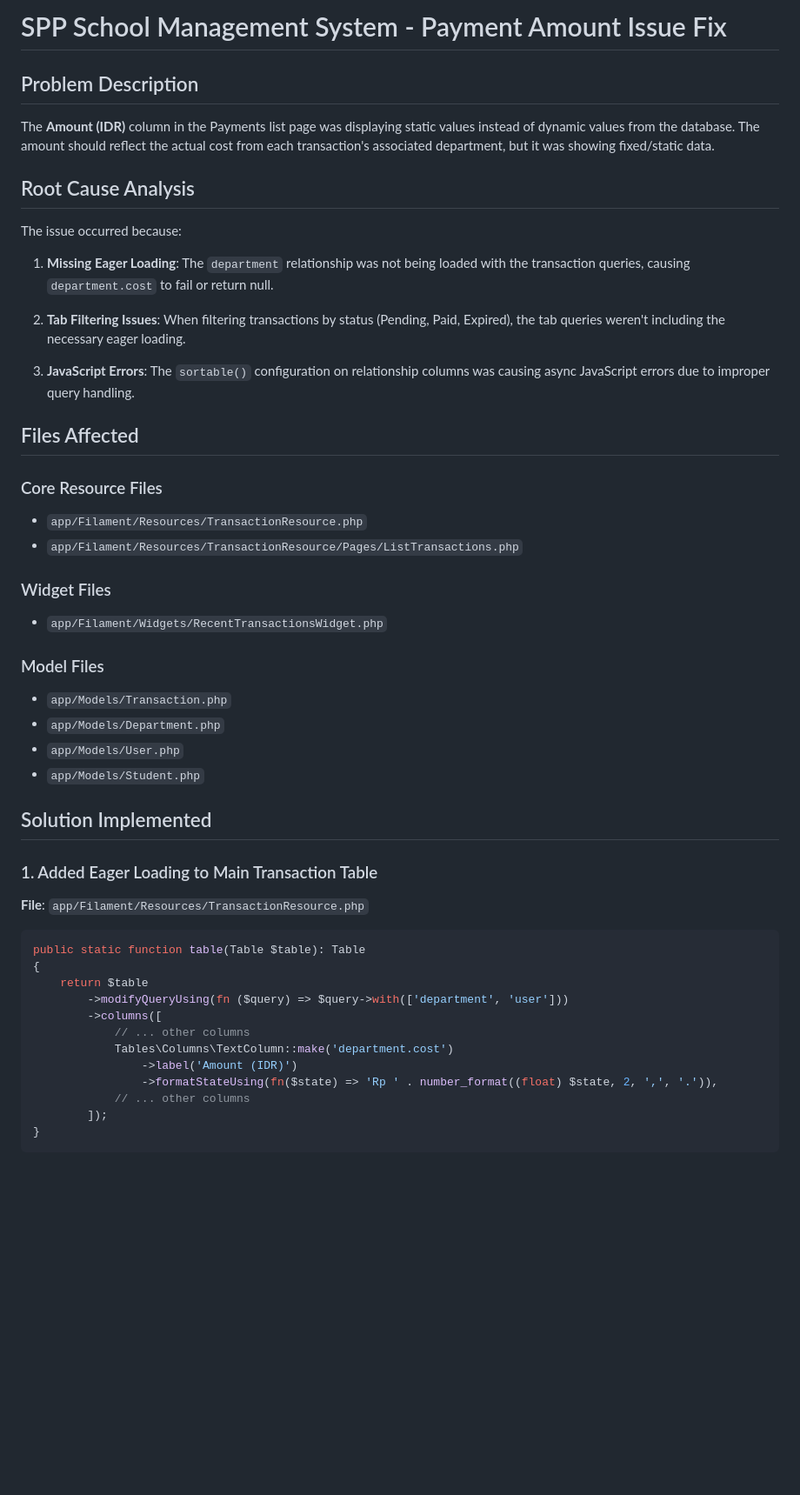
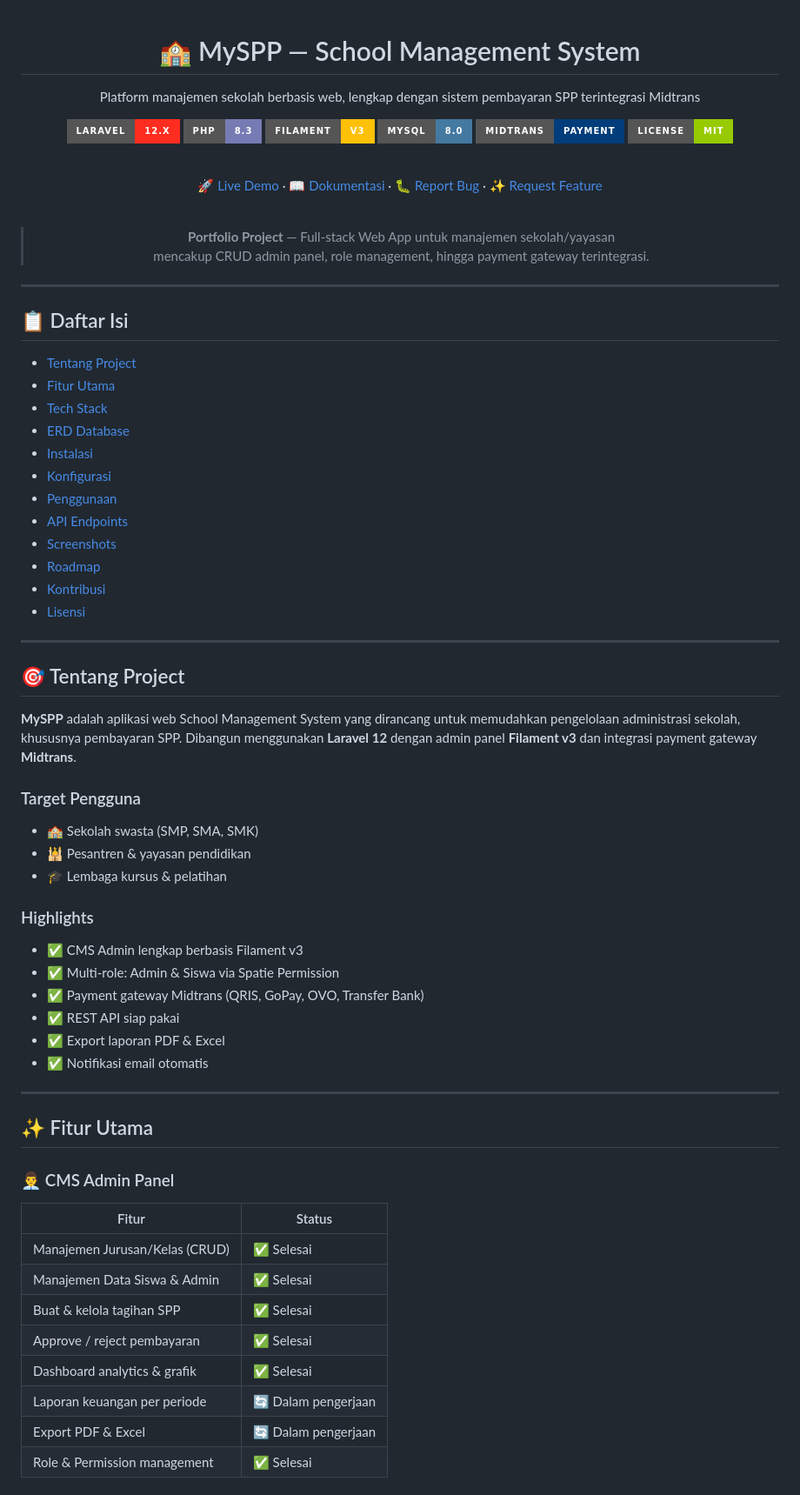
Before and after one commit to ranggautama47/myspp-school-management-system, a Markdown page: README.md, the part around one of its changes. Shown at 87% size. Drawn GitHub-style; badges without logos; blank space fills up the shorter version.

Commit message:
fix:Memperbarui data Readme.md

````diff
--- a/README.md
+++ b/README.md
@@ -1,50 +1,79 @@
-# SPP School Management System - Payment Amount Issue Fix
+<div align="center">
 
-## Problem Description
+<h1>🏫 MySPP — School Management System</h1>
 
-The **Amount (IDR)** column in the Payments list page was displaying static values instead of dynamic values from the database. The amount should reflect the actual cost from each transaction's associated department, but it was showing fixed/static data.
+<p>Platform manajemen sekolah berbasis web, lengkap dengan sistem pembayaran SPP terintegrasi Midtrans</p>
 
-## Root Cause Analysis
+![Laravel](https://img.shields.io/badge/Laravel-12.x-FF2D20?style=for-the-badge&logo=laravel&logoColor=white)
+![PHP](https://img.shields.io/badge/PHP-8.3-777BB4?style=for-the-badge&logo=php&logoColor=white)
+![Filament](https://img.shields.io/badge/Filament-v3-FFC107?style=for-the-badge&logo=filament&logoColor=black)
+![MySQL](https://img.shields.io/badge/MySQL-8.0-4479A1?style=for-the-badge&logo=mysql&logoColor=white)
+![Midtrans](https://img.shields.io/badge/Midtrans-Payment-003D7A?style=for-the-badge)
+![License](https://img.shields.io/badge/License-MIT-green?style=for-the-badge)
 
-The issue occurred because:
+<br/>
 
-1. **Missing Eager Loading**: The `department` relationship was not being loaded with the transaction queries, causing `department.cost` to fail or return null.
+[🚀 Live Demo](#) · [📖 Dokumentasi](#) · [🐛 Report Bug](issues) · [✨ Request Feature](issues)
 
-2. **Tab Filtering Issues**: When filtering transactions by status (Pending, Paid, Expired), the tab queries weren't including the necessary eager loading.
+<br/>
 
-3. **JavaScript Errors**: The `sortable()` configuration on relationship columns was causing async JavaScript errors due to improper query handling.
+> **Portfolio Project** — Full-stack Web App untuk manajemen sekolah/yayasan
+> mencakup CRUD admin panel, role management, hingga payment gateway terintegrasi.
 
-## Files Affected
+</div>
 
-### Core Resource Files
-- `app/Filament/Resources/TransactionResource.php`
-- `app/Filament/Resources/TransactionResource/Pages/ListTransactions.php`
+---
 
-### Widget Files
-- `app/Filament/Widgets/RecentTransactionsWidget.php`
+## 📋 Daftar Isi
 
-### Model Files
-- `app/Models/Transaction.php`
-- `app/Models/Department.php`
-- `app/Models/User.php`
-- `app/Models/Student.php`
+- [Tentang Project](#-tentang-project)
+- [Fitur Utama](#-fitur-utama)
+- [Tech Stack](#-tech-stack)
+- [ERD Database](#-erd-database)
+- [Instalasi](#-instalasi)
+- [Konfigurasi](#-konfigurasi)
+- [Penggunaan](#-penggunaan)
+- [API Endpoints](#-api-endpoints)
+- [Screenshots](#-screenshots)
+- [Roadmap](#-roadmap)
+- [Kontribusi](#-kontribusi)
+- [Lisensi](#-lisensi)
 
-## Solution Implemented
+---
 
-### 1. Added Eager Loading to Main Transaction Table
+## 🎯 Tentang Project
 
-**File**: `app/Filament/Resources/TransactionResource.php`
+**MySPP** adalah aplikasi web School Management System yang dirancang untuk memudahkan pengelolaan administrasi sekolah, khususnya pembayaran SPP. Dibangun menggunakan **Laravel 12** dengan admin panel **Filament v3** dan integrasi payment gateway **Midtrans**.
 
-```php
-public static function table(Table $table): Table
-{
-    return $table
-        ->modifyQueryUsing(fn ($query) => $query->with(['department', 'user']))
-        ->columns([
-            // ... other columns
-            Tables\Columns\TextColumn::make('department.cost')
-                ->label('Amount (IDR)')
-                ->formatStateUsing(fn($state) => 'Rp ' . number_format((float) $state, 2, ',', '.')),
-            // ... other columns
-        ]);
-}
+### Target Pengguna
+
+- 🏫 Sekolah swasta (SMP, SMA, SMK)
+- 🕌 Pesantren & yayasan pendidikan
+- 🎓 Lembaga kursus & pelatihan
+
+### Highlights
+
+- ✅ CMS Admin lengkap berbasis Filament v3
+- ✅ Multi-role: Admin & Siswa via Spatie Permission
+- ✅ Payment gateway Midtrans (QRIS, GoPay, OVO, Transfer Bank)
+- ✅ REST API siap pakai
+- ✅ Export laporan PDF & Excel
+- ✅ Notifikasi email otomatis
+
+---
+
+## ✨ Fitur Utama
+
+### 👨‍💼 CMS Admin Panel
+
+| Fitur                          | Status              |
+| ------------------------------ | ------------------- |
+| Manajemen Jurusan/Kelas (CRUD) | ✅ Selesai          |
+| Manajemen Data Siswa & Admin   | ✅ Selesai          |
+| Buat & kelola tagihan SPP      | ✅ Selesai          |
+| Approve / reject pembayaran    | ✅ Selesai          |
+| Dashboard analytics & grafik   | ✅ Selesai          |
+| Laporan keuangan per periode   | 🔄 Dalam pengerjaan |
+| Export PDF & Excel             | 🔄 Dalam pengerjaan |
+| Role & Permission management   | ✅ Selesai          |
+
````
Also changed, not shown: other parts of README.md (+274 -132 lines).
